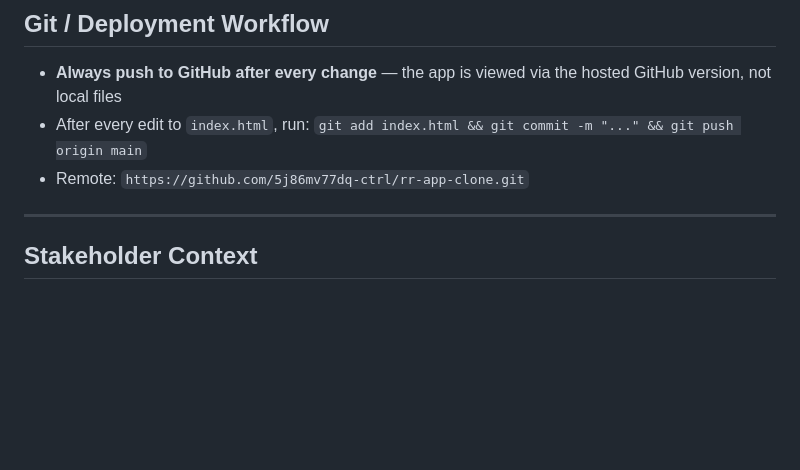
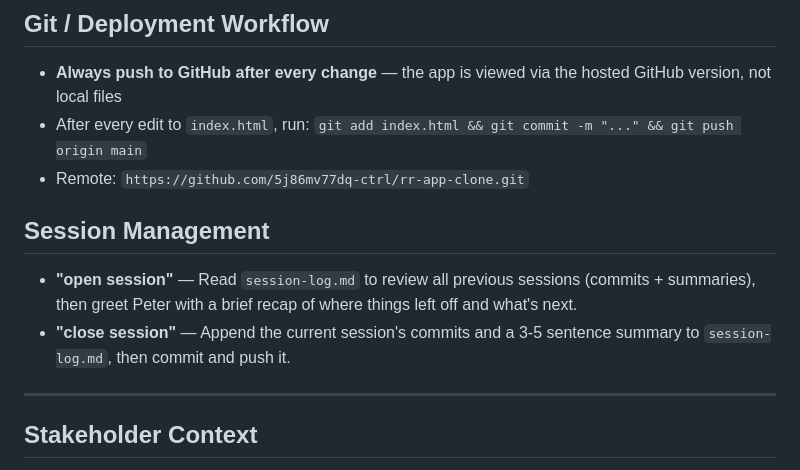
Before and after one commit to 5j86mv77dq-ctrl/rr-app-clone, a Markdown page: CLAUDE.md, the part around the change. Drawn GitHub-style; blank space fills up the shorter version.

Commit message:
Add session management instructions to CLAUDE.md
Co-Authored-By: Claude Opus 4.6 <noreply@anthropic.com>

```diff
--- a/CLAUDE.md
+++ b/CLAUDE.md
@@ -145,6 +145,10 @@ The Merry Beggars is the production company that makes all this content. Brandin
 - After every edit to `index.html`, run: `git add index.html && git commit -m "..." && git push origin main`
 - Remote: `https://github.com/5j86mv77dq-ctrl/rr-app-clone.git`
 
+## Session Management
+- **"open session"** — Read `session-log.md` to review all previous sessions (commits + summaries), then greet Peter with a brief recap of where things left off and what's next.
+- **"close session"** — Append the current session's commits and a 3-5 sentence summary to `session-log.md`, then commit and push it.
+
 ---
 
 ## Stakeholder Context
```
